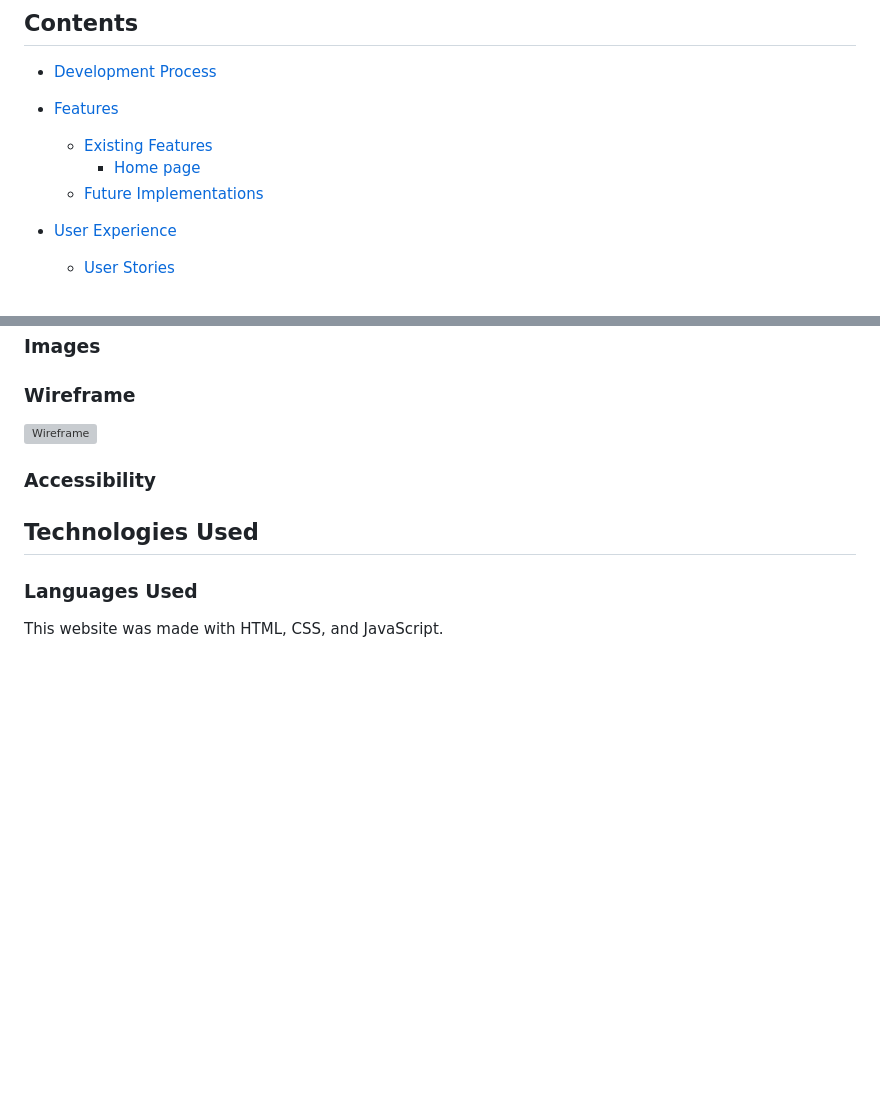
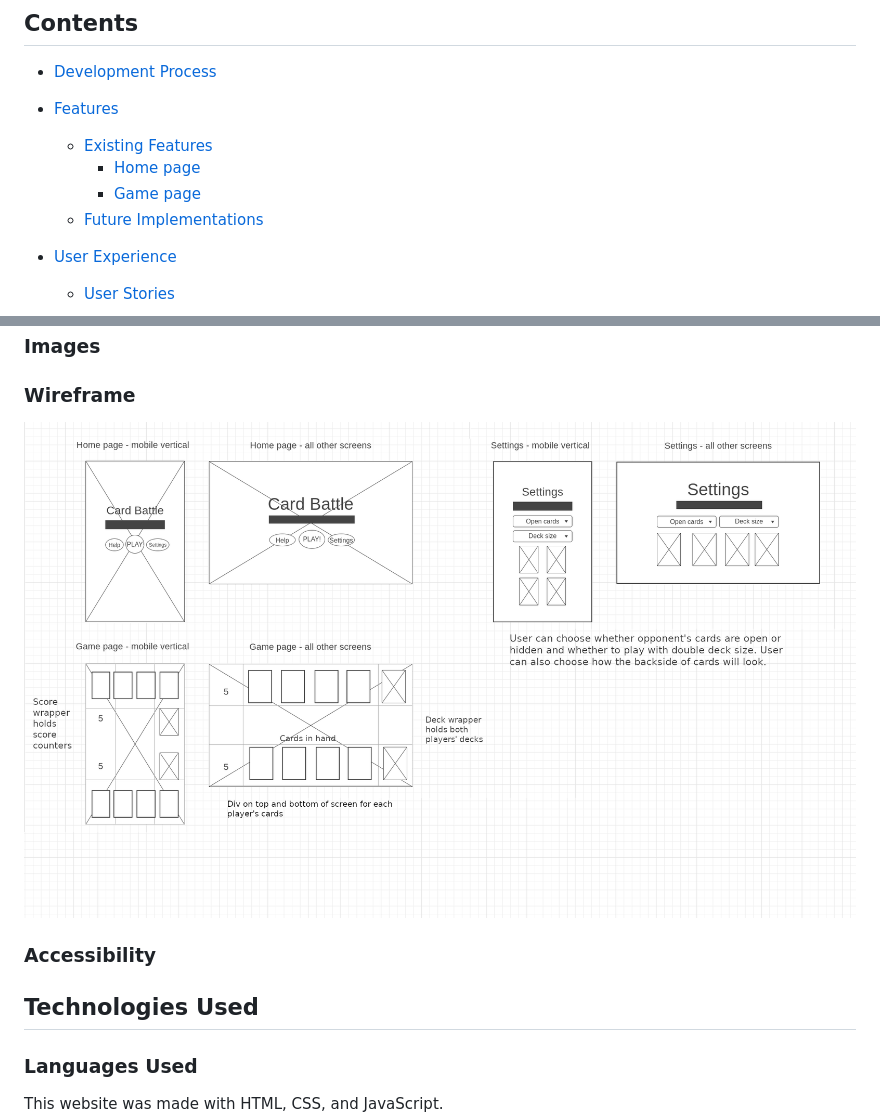
Before and after one commit to EmilionR/card-battle-pp2, a Markdown page: README.md, 2 parts joined by grey strips. GitHub-like rendering; blank space fills up the shorter version; grey boxes are pictures that could not be loaded.

```diff
--- a/README.md
+++ b/README.md
@@ -19,6 +19,7 @@ The game offers a bit of variety in terms of difficulty and round length.
 * [Features](#Features)
   * [Existing Features](#existing-features)
     * [Home page](#home-page)
+    * [Game page](#game-page)
   * [Future Implementations](#future-implementations)
 
 * [User Experience](#User-Experience)
@@ -106,7 +111,7 @@ I have made a color pallette that draws inspiration from a traditional deck of p
 
 ### Wireframe
 
-![Wireframe]()
+![Wireframe](documentation/pp2-wireframe.png)
 
 ### Accessibility
 
```
Also changed, not shown: other parts of README.md (+15 -11 lines).
